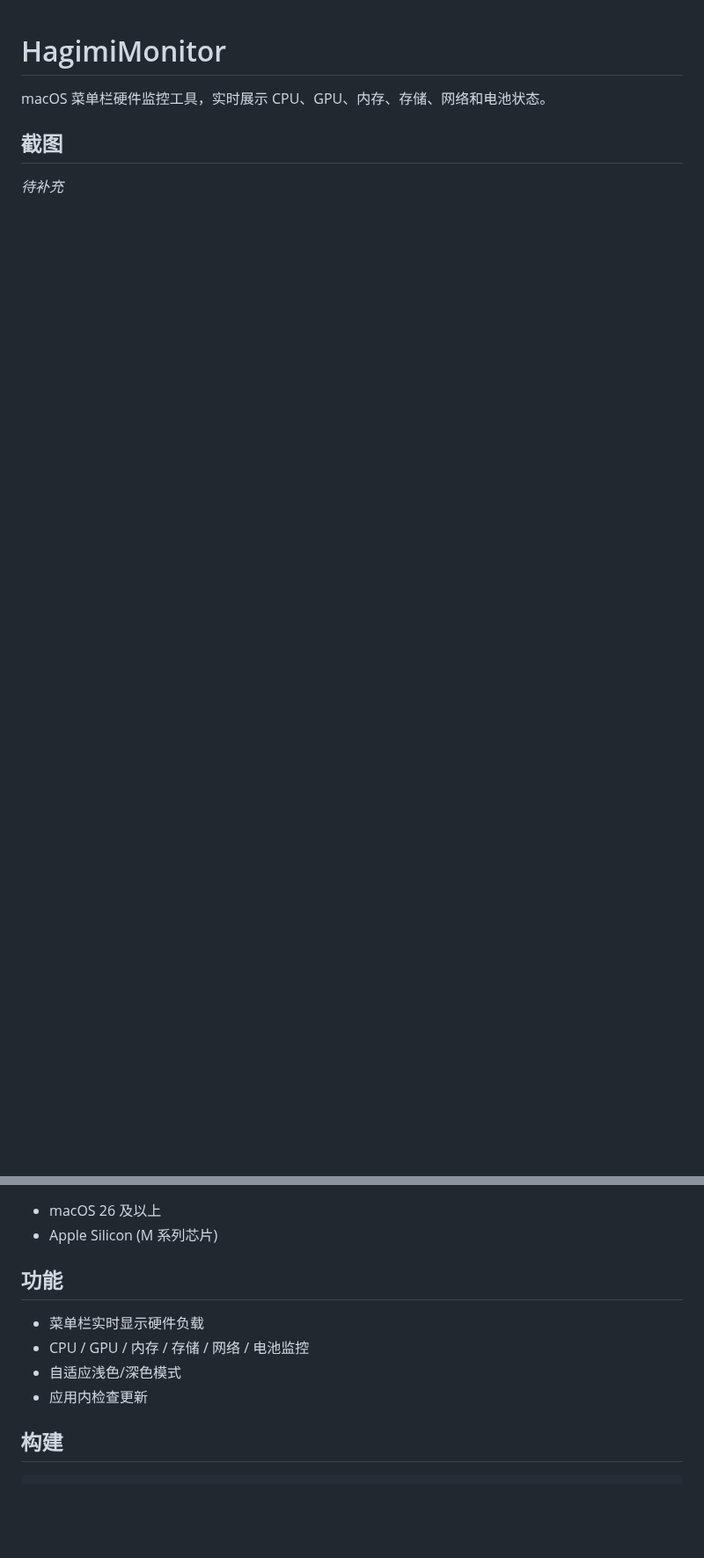
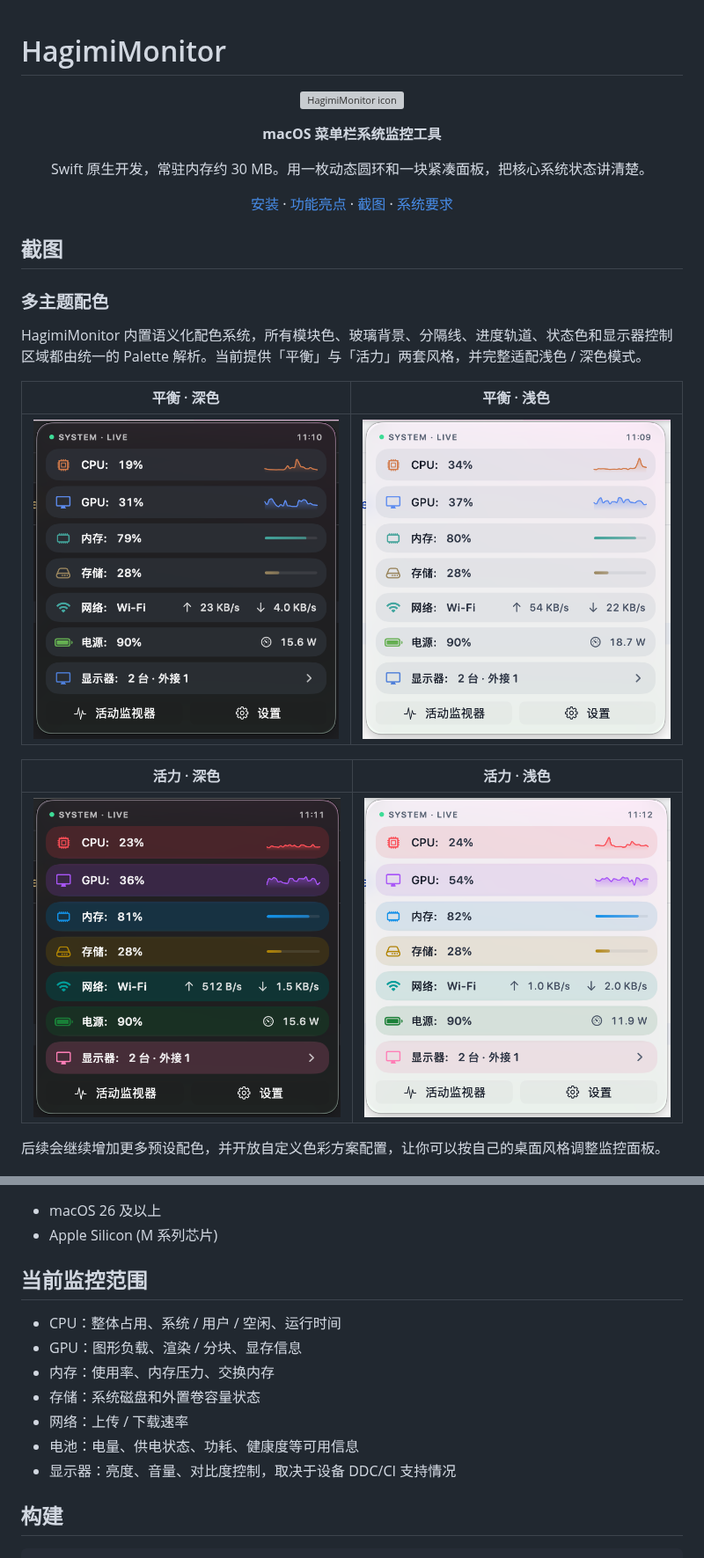
Before and after one commit to Acerola-1/hagimi-monitor, a Markdown page: README.md, 2 parts joined by grey strips. Shown at 88% size. GitHub-like rendering; pictures changed too: resources/平衡-dark.png (added), resources/平衡-light.png (added), resources/活力-dark.png (added); blank space fills up the shorter version; grey boxes are pictures that could not be loaded.

Commit message:
[优化] 完善菜单栏圆环视觉与项目文档
1. 重构圆环核心背板绘制顺序
2. 调整圆环颜色透明度与尺寸参数
3. 移除冗余发光弧线绘制逻辑
4. 新增 README 功能亮点与截图章节
5. 添加四组主题配色示例截图资源

```diff
--- a/README.md
+++ b/README.md
@@ -1,7 +1,37 @@
 # HagimiMonitor
 
-macOS 菜单栏硬件监控工具，实时展示 CPU、GPU、内存、存储、网络和电池状态。
+<p align="center">
+  <img src="resources/icon.png" width="132" alt="HagimiMonitor icon">
+</p>
+
+<p align="center">
+  <strong>macOS 菜单栏系统监控工具</strong>
+</p>
+
+<p align="center">
+  Swift 原生开发，常驻内存约 30 MB。用一枚动态圆环和一块紧凑面板，把核心系统状态讲清楚。
+</p>
+
+<p align="center">
+  <a href="#安装">安装</a> ·
+  <a href="#功能亮点">功能亮点</a> ·
+  <a href="#截图">截图</a> ·
+  <a href="#系统要求">系统要求</a>
+</p>
 
 ## 截图
 
-*待补充*
+### 多主题配色
+
+HagimiMonitor 内置语义化配色系统，所有模块色、玻璃背景、分隔线、进度轨道、状态色和显示器控制区域都由统一的 Palette 解析。当前提供「平衡」与「活力」两套风格，并完整适配浅色 / 深色模式。
+
+| 平衡 · 深色 | 平衡 · 浅色 |
+| --- | --- |
+| ![平衡深色主题](resources/平衡-dark.png) | ![平衡浅色主题](resources/平衡-light.png) |
+
+| 活力 · 深色 | 活力 · 浅色 |
+| --- | --- |
+| ![活力深色主题](resources/活力-dark.png) | ![活力浅色主题](resources/活力-light.png) |
+
+后续会继续增加更多预设配色，并开放自定义色彩方案配置，让你可以按自己的桌面风格调整监控面板。
+
@@ -26,12 +92,15 @@ sudo xattr -cr /Applications/HagimiMonitor.app
 - macOS 26 及以上
 - Apple Silicon (M 系列芯片)
 
-## 功能
+## 当前监控范围
 
-- 菜单栏实时显示硬件负载
-- CPU / GPU / 内存 / 存储 / 网络 / 电池监控
-- 自适应浅色/深色模式
-- 应用内检查更新
+- CPU：整体占用、系统 / 用户 / 空闲、运行时间
+- GPU：图形负载、渲染 / 分块、显存信息
+- 内存：使用率、内存压力、交换内存
+- 存储：系统磁盘和外置卷容量状态
+- 网络：上传 / 下载速率
+- 电池：电量、供电状态、功耗、健康度等可用信息
+- 显示器：亮度、音量、对比度控制，取决于设备 DDC/CI 支持情况
 
 ## 构建
 
```
Also changed, not shown: other parts of README.md (+36 -0 lines), resources/丰富数据.png (added), 1 other file.
